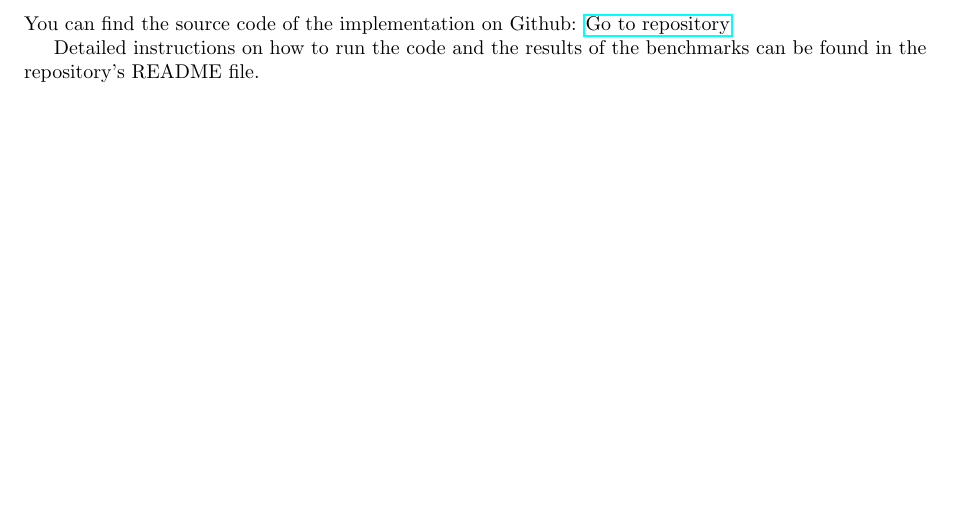
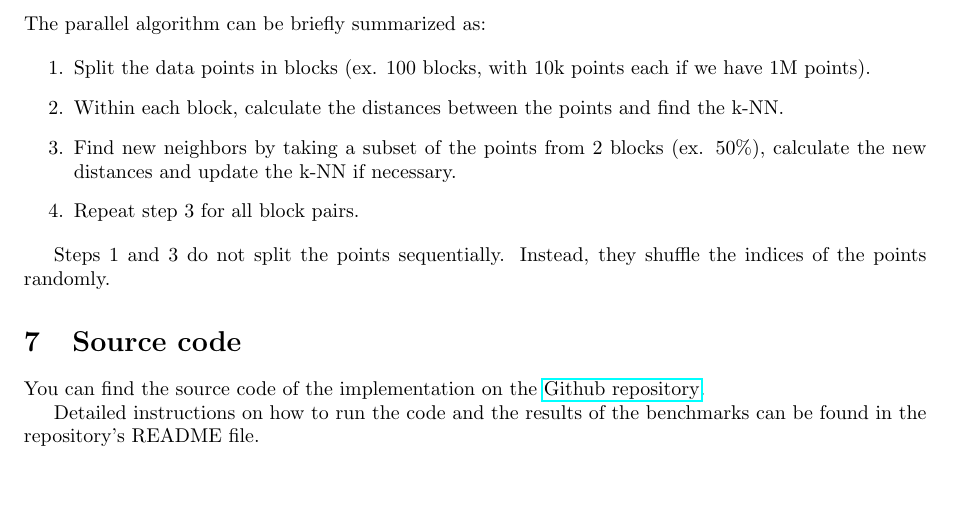
Before and after one commit to NontasBak/auth-parallel-ex1, a LaTeX paper (documentation/report.tex): part of page 5 of 5, cut at the place of the change. Compiled offline with pdfLaTeX.

Commit message:
Add summary

```diff
--- a/documentation/report.tex
+++ b/documentation/report.tex
@@ -310,11 +310,22 @@ Data races may occur since \texttt{nearestNeighbors} is a global variable shared
 is marginal, compared to the overall result. The algorithm was tested with locks implemented to avoid data races, but it came at
 a high cost of speed. Thus, in this case, the speed of the algorithm takes a higher precedence.
 
-\section{Conclusion}
-You can find the source code of the implementation on Github:
-\href{https://github.com/NontasBak/auth-parallel-ex1}{Go to repository}
+\section{Summary}
+The parallel algorithm can be briefly summarized as:
+
+\begin{enumerate}
+    \item Split the data points in blocks (ex. 100 blocks, with 10k points each if we have 1M points).
+    \item Within each block, calculate the distances between the points and find the k-NN.
+    \item Find new neighbors by taking a subset of the points from 2 blocks (ex. 50\%), calculate the new distances and update the k-NN if necessary.
+    \item Repeat step 3 for all block pairs.
+\end{enumerate}
+
+Steps 1 and 3 do not split the points sequentially. Instead, they shuffle the indices of the points randomly.
+
+\section{Source code}
+You can find the source code of the implementation on the
+\href{https://github.com/NontasBak/auth-parallel-ex1}{Github repository}.
 
 Detailed instructions on how to run the code and the results of the benchmarks can be found in the repository's README file.
 
-
 \end{document}
```
Also changed, not shown: documentation/report.pdf.
